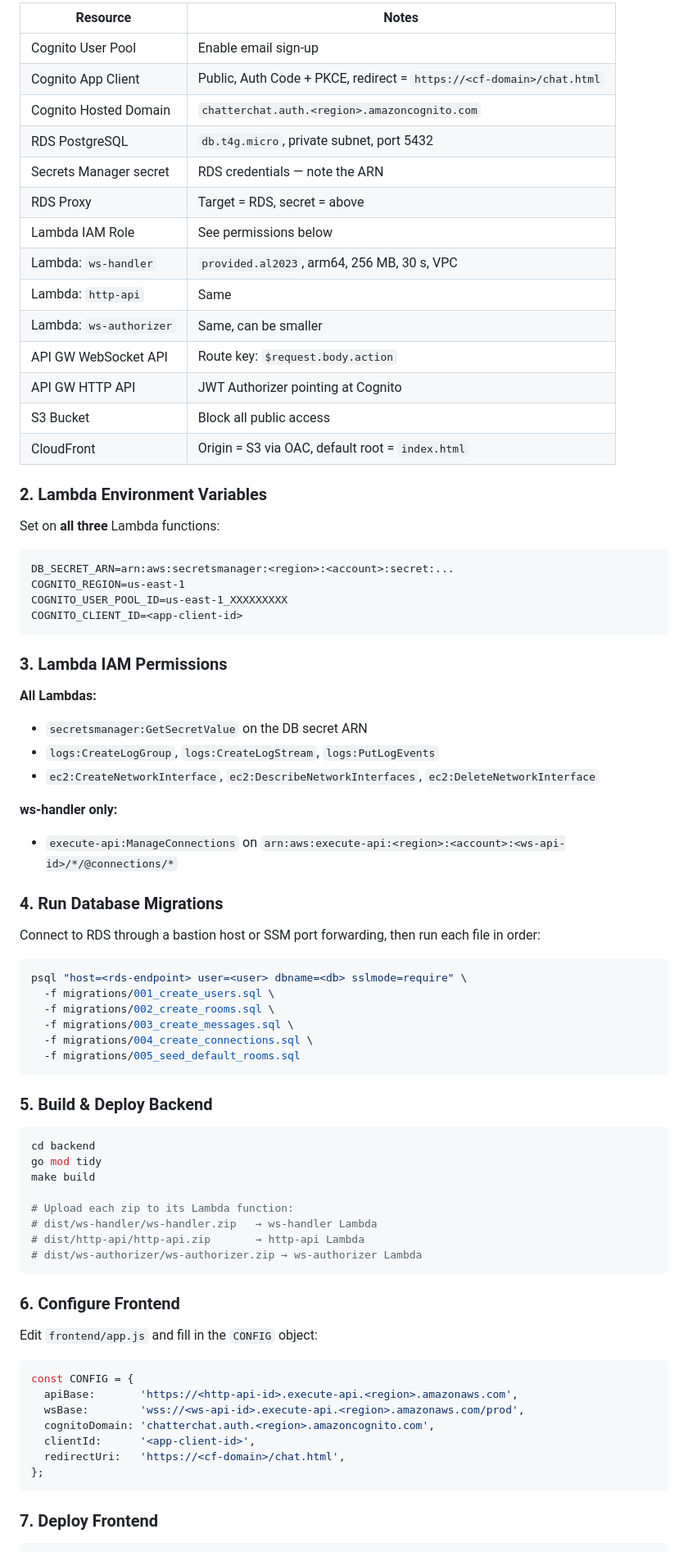
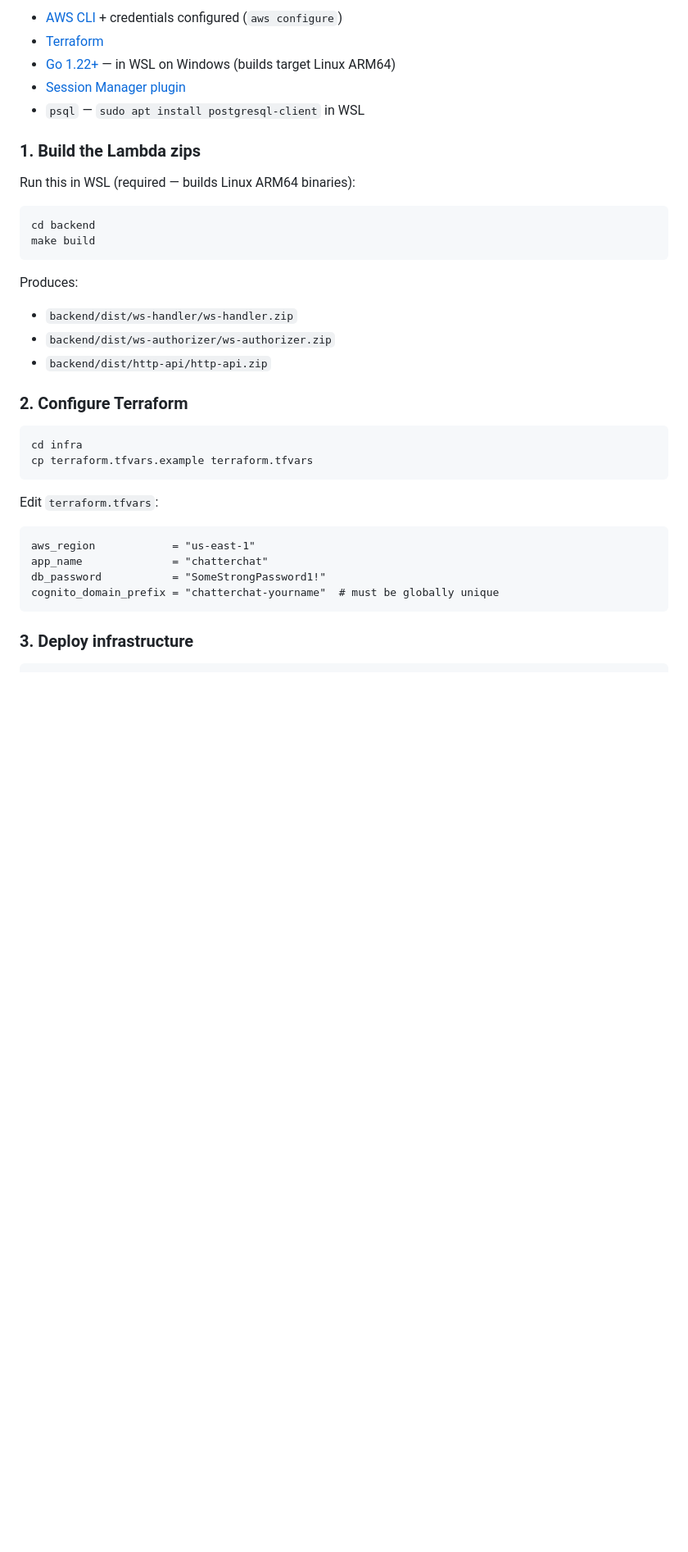
Before and after one commit to iantab/chatterchat, a Markdown page: README.md, the part around one of its changes. Shown at 82% size. Rendered like a GitHub page; blank space fills up the shorter version.

````diff
--- a/README.md
+++ b/README.md
@@ -91,82 +95,40 @@ Create the following resources in order:
 
-| Resource | Notes |
-|---|---|
-| Cognito User Pool | Enable email sign-up |
-| Cognito App Client | Public, Auth Code + PKCE, redirect = `https://<cf-domain>/chat.html` |
-| Cognito Hosted Domain | `chatterchat.auth.<region>.amazoncognito.com` |
-| RDS PostgreSQL | `db.t4g.micro`, private subnet, port 5432 |
-| Secrets Manager secret | RDS credentials — note the ARN |
-| RDS Proxy | Target = RDS, secret = above |
-| Lambda IAM Role | See permissions below |
-| Lambda: `ws-handler` | `provided.al2023`, arm64, 256 MB, 30 s, VPC |
-| Lambda: `http-api` | Same |
-| Lambda: `ws-authorizer` | Same, can be smaller |
-| API GW WebSocket API | Route key: `$request.body.action` |
-| API GW HTTP API | JWT Authorizer pointing at Cognito |
-| S3 Bucket | Block all public access |
-| CloudFront | Origin = S3 via OAC, default root = `index.html` |
+- [AWS CLI](https://docs.aws.amazon.com/cli/latest/userguide/getting-started-install.html) + credentials configured (`aws configure`)
+- [Terraform](https://developer.hashicorp.com/terraform/install)
+- [Go 1.22+](https://go.dev/dl/) — in WSL on Windows (builds target Linux ARM64)
+- [Session Manager plugin](https://docs.aws.amazon.com/systems-manager/latest/userguide/session-manager-working-with-install-plugin.html)
+- `psql` — `sudo apt install postgresql-client` in WSL
 
-### 2. Lambda Environment Variables
+### 1. Build the Lambda zips
 
-Set on **all three** Lambda functions:
-
-```
-DB_SECRET_ARN=arn:aws:secretsmanager:<region>:<account>:secret:...
-COGNITO_REGION=us-east-1
-COGNITO_USER_POOL_ID=us-east-1_XXXXXXXXX
-COGNITO_CLIENT_ID=<app-client-id>
-```
-
-### 3. Lambda IAM Permissions
-
-**All Lambdas:**
-- `secretsmanager:GetSecretValue` on the DB secret ARN
-- `logs:CreateLogGroup`, `logs:CreateLogStream`, `logs:PutLogEvents`
-- `ec2:CreateNetworkInterface`, `ec2:DescribeNetworkInterfaces`, `ec2:DeleteNetworkInterface`
-
-**ws-handler only:**
-- `execute-api:ManageConnections` on `arn:aws:execute-api:<region>:<account>:<ws-api-id>/*/@connections/*`
-
-### 4. Run Database Migrations
-
-Connect to RDS through a bastion host or SSM port forwarding, then run each file in order:
-
-```bash
-psql "host=<rds-endpoint> user=<user> dbname=<db> sslmode=require" \
-  -f migrations/001_create_users.sql \
-  -f migrations/002_create_rooms.sql \
-  -f migrations/003_create_messages.sql \
-  -f migrations/004_create_connections.sql \
-  -f migrations/005_seed_default_rooms.sql
-```
-
-### 5. Build & Deploy Backend
+Run this in WSL (required — builds Linux ARM64 binaries):
 
 ```bash
 cd backend
-go mod tidy
 make build
-
-# Upload each zip to its Lambda function:
-# dist/ws-handler/ws-handler.zip   → ws-handler Lambda
-# dist/http-api/http-api.zip       → http-api Lambda
-# dist/ws-authorizer/ws-authorizer.zip → ws-authorizer Lambda
 ```
 
-### 6. Configure Frontend
+Produces:
+- `backend/dist/ws-handler/ws-handler.zip`
+- `backend/dist/ws-authorizer/ws-authorizer.zip`
+- `backend/dist/http-api/http-api.zip`
 
-Edit `frontend/app.js` and fill in the `CONFIG` object:
+### 2. Configure Terraform
 
-```javascript
-const CONFIG = {
-  apiBase:       'https://<http-api-id>.execute-api.<region>.amazonaws.com',
-  wsBase:        'wss://<ws-api-id>.execute-api.<region>.amazonaws.com/prod',
-  cognitoDomain: 'chatterchat.auth.<region>.amazoncognito.com',
-  clientId:      '<app-client-id>',
-  redirectUri:   'https://<cf-domain>/chat.html',
-};
+```bash
+cd infra
+cp terraform.tfvars.example terraform.tfvars
 ```
 
-### 7. Deploy Frontend
+Edit `terraform.tfvars`:
+
+```hcl
+aws_region            = "us-east-1"
+app_name              = "chatterchat"
+db_password           = "SomeStrongPassword1!"
+cognito_domain_prefix = "chatterchat-yourname"  # must be globally unique
+```
+
+### 3. Deploy infrastructure
 
 ```bash
````
Also changed, not shown: other parts of README.md (+127 -69 lines).
